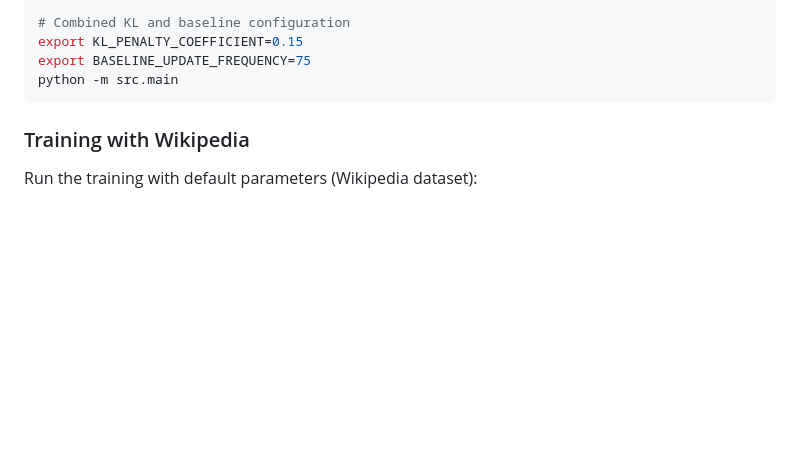
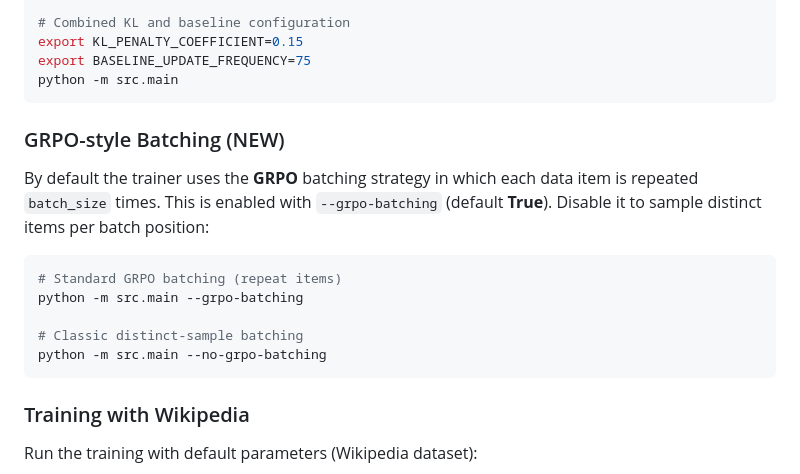
Before and after one commit to scottviteri/AttentionGuidedRL, a Markdown page: README.md, the part around one of its changes. Rendered like a GitHub page; blank space fills up the shorter version.

````diff
--- a/README.md
+++ b/README.md
@@ -132,6 +105,18 @@ python -m src.main
 export KL_PENALTY_COEFFICIENT=0.15
 export BASELINE_UPDATE_FREQUENCY=75
 python -m src.main
+```
+
+### GRPO-style Batching (NEW)
+
+By default the trainer uses the **GRPO** batching strategy in which each data item is repeated `batch_size` times. This is enabled with `--grpo-batching` (default **True**). Disable it to sample distinct items per batch position:
+
+```bash
+# Standard GRPO batching (repeat items)
+python -m src.main --grpo-batching
+
+# Classic distinct-sample batching
+python -m src.main --no-grpo-batching
 ```
 
 ### Training with Wikipedia
````
Also changed, not shown: other parts of README.md (+13 -40 lines).
